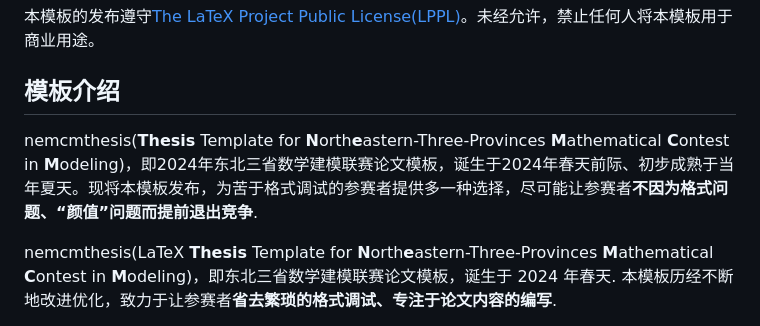
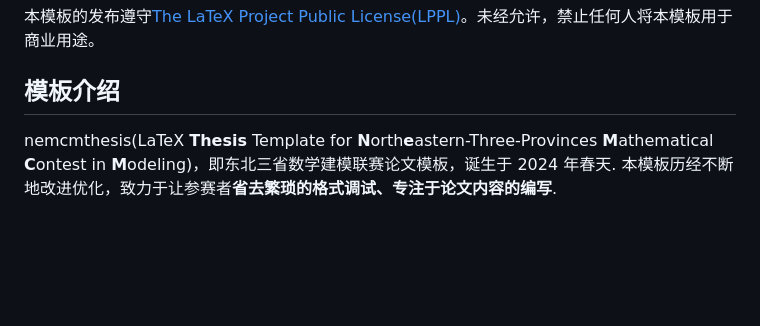
Before and after one commit to JohnsonLo00/nemcmthesis, a Markdown page: README.md, the part around the change. Drawn GitHub-style; blank space fills up the shorter version.

Commit message:
delete duplicated contents in README

```diff
--- a/README.md
+++ b/README.md
@@ -19,8 +19,6 @@ QQ 交流群：345749407
 本模板的发布遵守[The LaTeX Project Public License(LPPL)](https://www.latex-project.org/lppl/lppl-1-3c/)。未经允许，禁止任何人将本模板用于商业用途。
 
 ## 模板介绍
-
-nemcmthesis(**Thesis** Template for **N**orth**e**astern-Three-Provinces **M**athematical **C**ontest in **M**odeling)，即2024年东北三省数学建模联赛论文模板，诞生于2024年春天前际、初步成熟于当年夏天。现将本模板发布，为苦于格式调试的参赛者提供多一种选择，尽可能让参赛者**不因为格式问题、“颜值”问题而提前退出竞争**.
 
 nemcmthesis(LaTeX **Thesis** Template for **N**orth**e**astern-Three-Provinces **M**athematical **C**ontest in **M**odeling)，即东北三省数学建模联赛论文模板，诞生于 2024 年春天. 本模板历经不断地改进优化，致力于让参赛者**省去繁琐的格式调试、专注于论文内容的编写**.
 
```
